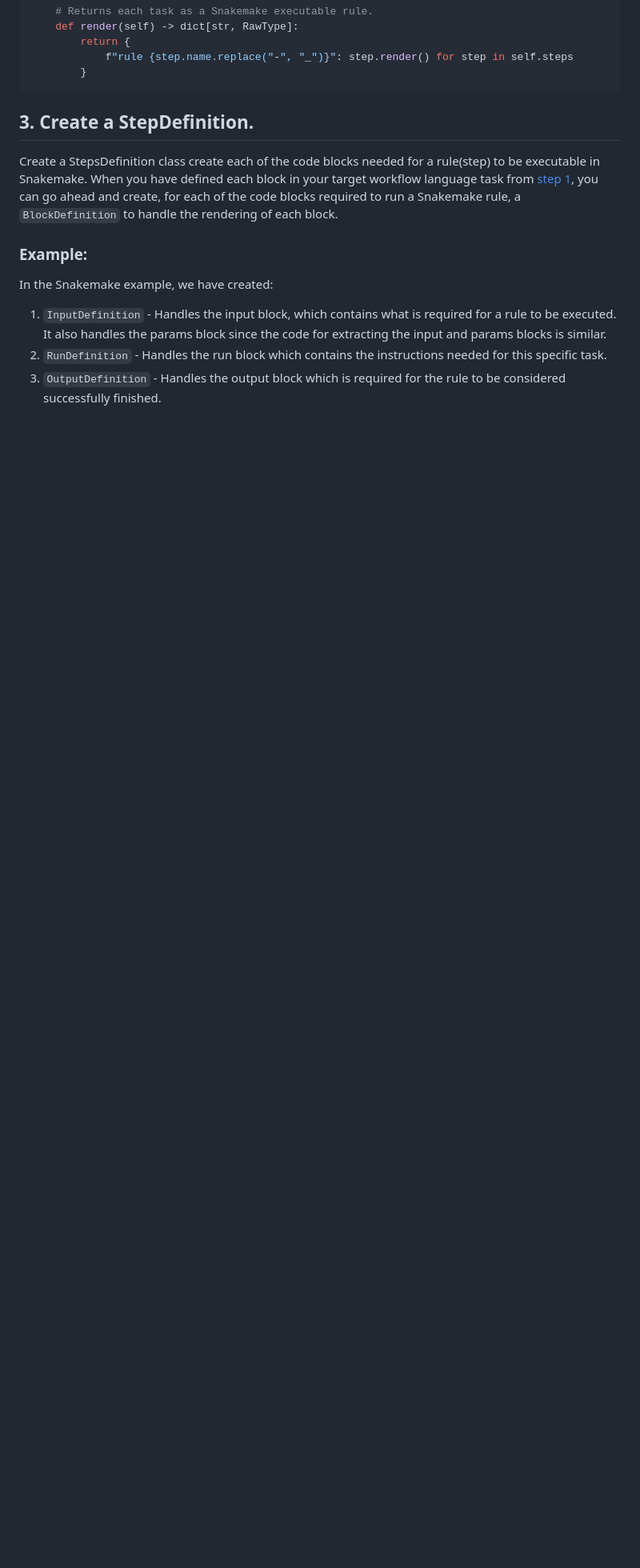
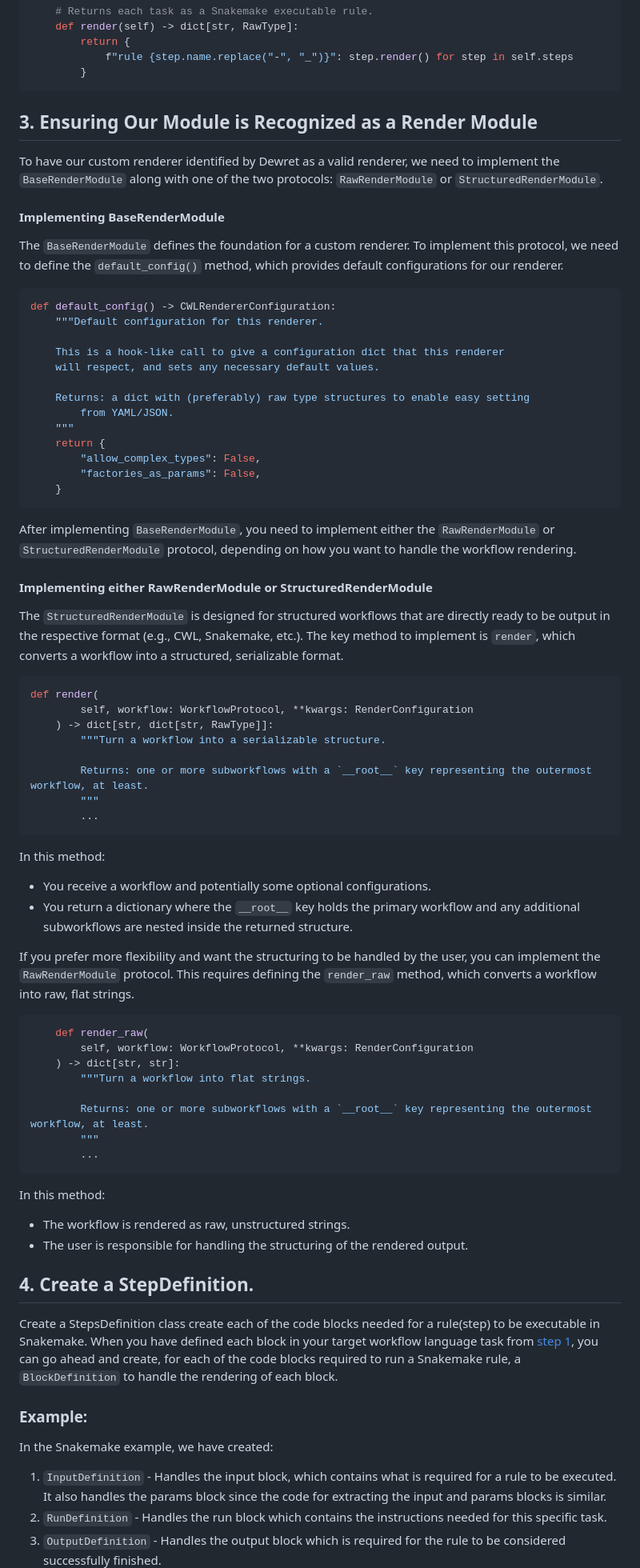
Before and after one commit to flaxandteal/dewret, a Markdown page: docs/renderer_tutorial.md, the part around one of its changes. Shown at 80% size. Drawn GitHub-style; blank space fills up the shorter version.

Commit message:
docs: Updated renderer tutorial with the protocols implementation needed for a custom renderer to be considered a dewret renderer

````diff
--- a/docs/renderer_tutorial.md
+++ b/docs/renderer_tutorial.md
@@ -49,7 +49,63 @@ class WorkflowDefinition:
         }
 ```
 
-## 3. Create a StepDefinition.
+## 3.  Ensuring Our Module is Recognized as a Render Module
+To have our custom renderer identified by Dewret as a valid renderer, we need to implement the `BaseRenderModule` along with one of the two protocols: `RawRenderModule` or `StructuredRenderModule`.
+
+#### Implementing BaseRenderModule
+The `BaseRenderModule` defines the foundation for a custom renderer. To implement this protocol, we need to define the `default_config()` method, which provides default configurations for our renderer.
+
+```python
+def default_config() -> CWLRendererConfiguration:
+    """Default configuration for this renderer.
+
+    This is a hook-like call to give a configuration dict that this renderer
+    will respect, and sets any necessary default values.
+
+    Returns: a dict with (preferably) raw type structures to enable easy setting
+        from YAML/JSON.
+    """
+    return {
+        "allow_complex_types": False,
+        "factories_as_params": False,
+    }
+```
+
+After implementing `BaseRenderModule`, you need to implement either the `RawRenderModule` or `StructuredRenderModule` protocol, depending on how you want to handle the workflow rendering.
+
+#### Implementing either RawRenderModule or StructuredRenderModule
+The `StructuredRenderModule` is designed for structured workflows that are directly ready to be output in the respective format (e.g., CWL, Snakemake, etc.). The key method to implement is `render`, which converts a workflow into a structured, serializable format.
+```python
+def render(
+        self, workflow: WorkflowProtocol, **kwargs: RenderConfiguration
+    ) -> dict[str, dict[str, RawType]]:
+        """Turn a workflow into a serializable structure.
+
+        Returns: one or more subworkflows with a `__root__` key representing the outermost workflow, at least.
+        """
+        ...
+```
+In this method:
+- You receive a workflow and potentially some optional configurations.
+- You return a dictionary where the `__root__` key holds the primary workflow and any additional subworkflows are nested inside the returned structure.
+
+If you prefer more flexibility and want the structuring to be handled by the user, you can implement the `RawRenderModule` protocol. This requires defining the `render_raw` method, which converts a workflow into raw, flat strings.
+```python
+    def render_raw(
+        self, workflow: WorkflowProtocol, **kwargs: RenderConfiguration
+    ) -> dict[str, str]:
+        """Turn a workflow into flat strings.
+
+        Returns: one or more subworkflows with a `__root__` key representing the outermost workflow, at least.
+        """
+        ...
+```
+In this method:
+
+- The workflow is rendered as raw, unstructured strings.
+- The user is responsible for handling the structuring of the rendered output.
+
+## 4. Create a StepDefinition.
 
 Create a StepsDefinition class create each of the code blocks needed for a rule(step) to be executable in Snakemake.
 When you have defined each block in your target workflow language task from [step 1](#1-understand-the-target-workflow-language),
````
Also changed, not shown: other parts of docs/renderer_tutorial.md (+2 -2 lines).
